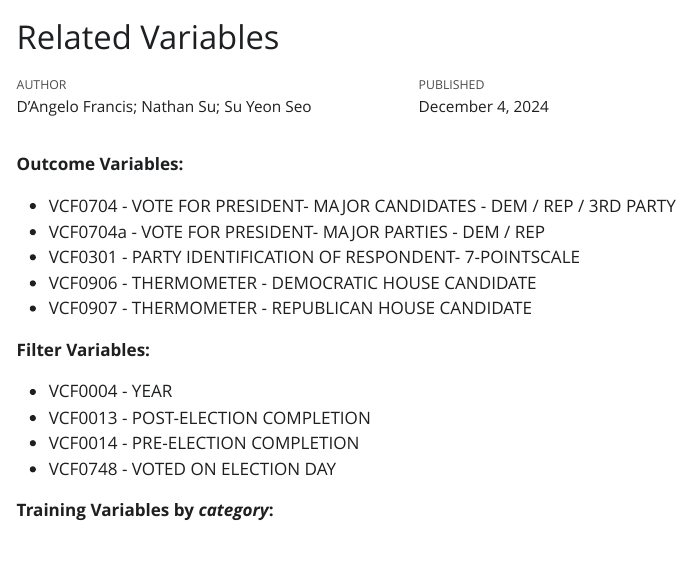
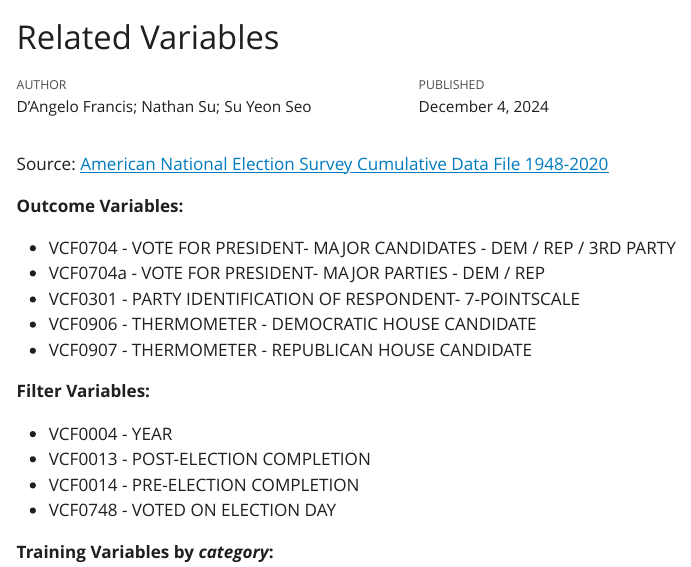
Before and after one commit to DangeloCFrancis/ppol6803_final_project, a Quarto document (variables_used.qmd): the page in a window 1100 px wide, from its top. The pictures show the output file variables_used.html that the author committed with the source, opened offline; Quarto's library style sheets are replaced by a plain one without menus.

Commit message:
added source credit at top

````diff
--- a/variables_used.qmd
+++ b/variables_used.qmd
@@ -8,6 +8,8 @@ format: html
 ```{r setup, include=FALSE}
 knitr::opts_chunk$set(echo = TRUE)
 ```
+
+Source: [American National Election Survey Cumulative Data File 1948-2020](https://electionstudies.org/wp-content/uploads/2022/09/anes_timeseries_cdf_codebook_var_20220916.pdf#page=4.76)
 
 **Outcome Variables:**
 
````
Also changed, not shown: variables_used.html.
